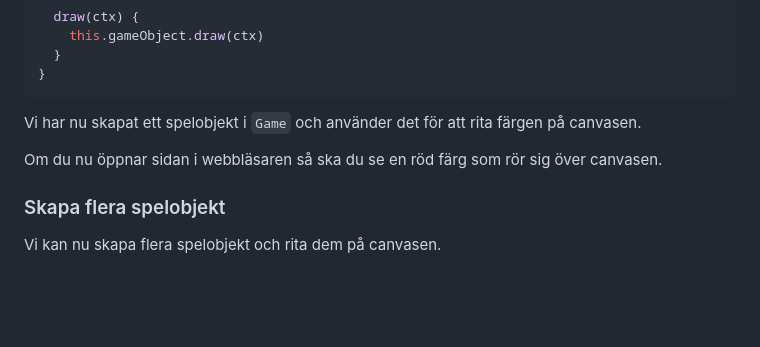
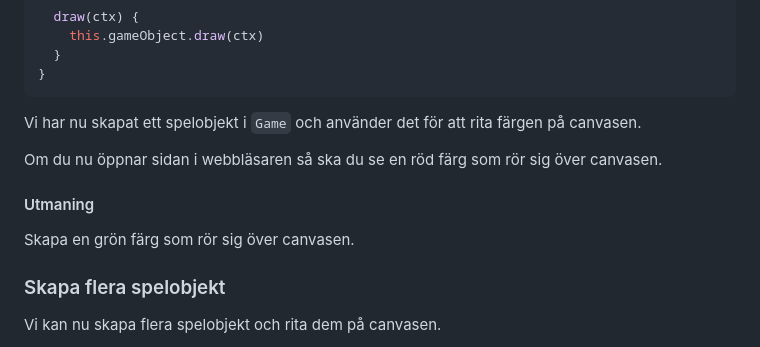
Before and after one commit to jensadev/te22-spelmotor, a Markdown page: readme.md, the part around the change. Rendered like a GitHub page; blank space fills up the shorter version.

Commit message:
Add challenge to README for creating a green moving object

```diff
--- a/readme.md
+++ b/readme.md
@@ -289,6 +289,10 @@ Vi har nu skapat ett spelobjekt i `Game` och använder det för att rita färgen
 
 Om du nu öppnar sidan i webbläsaren så ska du se en röd färg som rör sig över canvasen.
 
+#### Utmaning
+
+Skapa en grön färg som rör sig över canvasen.
+
 ### Skapa flera spelobjekt
 
 Vi kan nu skapa flera spelobjekt och rita dem på canvasen.
```
